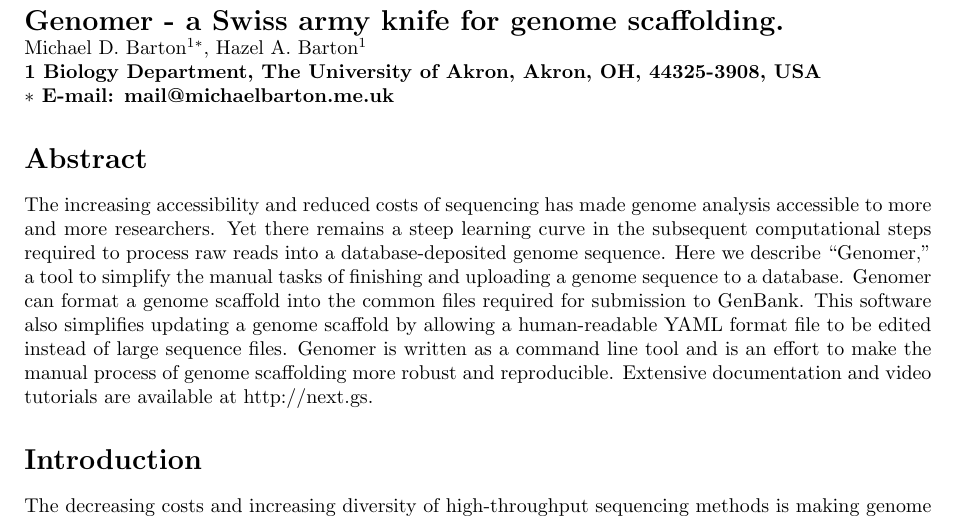
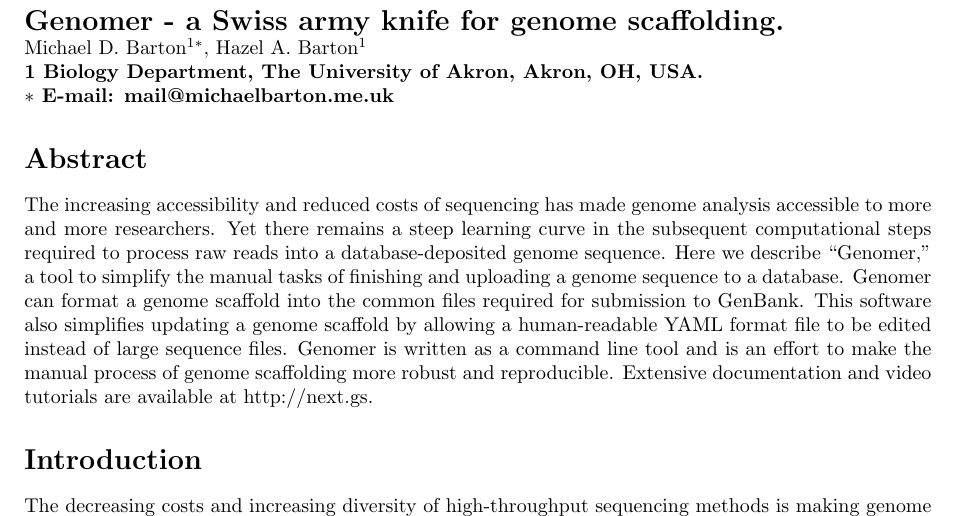
Before and after one commit to michaelbarton/genomer-manuscript, a LaTeX document (article.tex): part of page 1 of 4, cut so that both start at the same text. Compiled offline with pdfLaTeX.

Commit message:
Fix address line for publication
Signed-off-by: Michael Barton <mail@michaelbarton.me.uk>

```diff
--- a/article.tex
+++ b/article.tex
@@ -55,7 +55,7 @@
 Michael D. Barton$^{1\ast}$,
 Hazel A. Barton$^{1}$
 \\
-\bf{1} Biology Department, The University of Akron, Akron, OH, 44325-3908, USA
+\bf{1} Biology Department, The University of Akron, Akron, OH, USA.
 \\
 $\ast$ E-mail: mail@michaelbarton.me.uk
 \end{flushleft}
```
